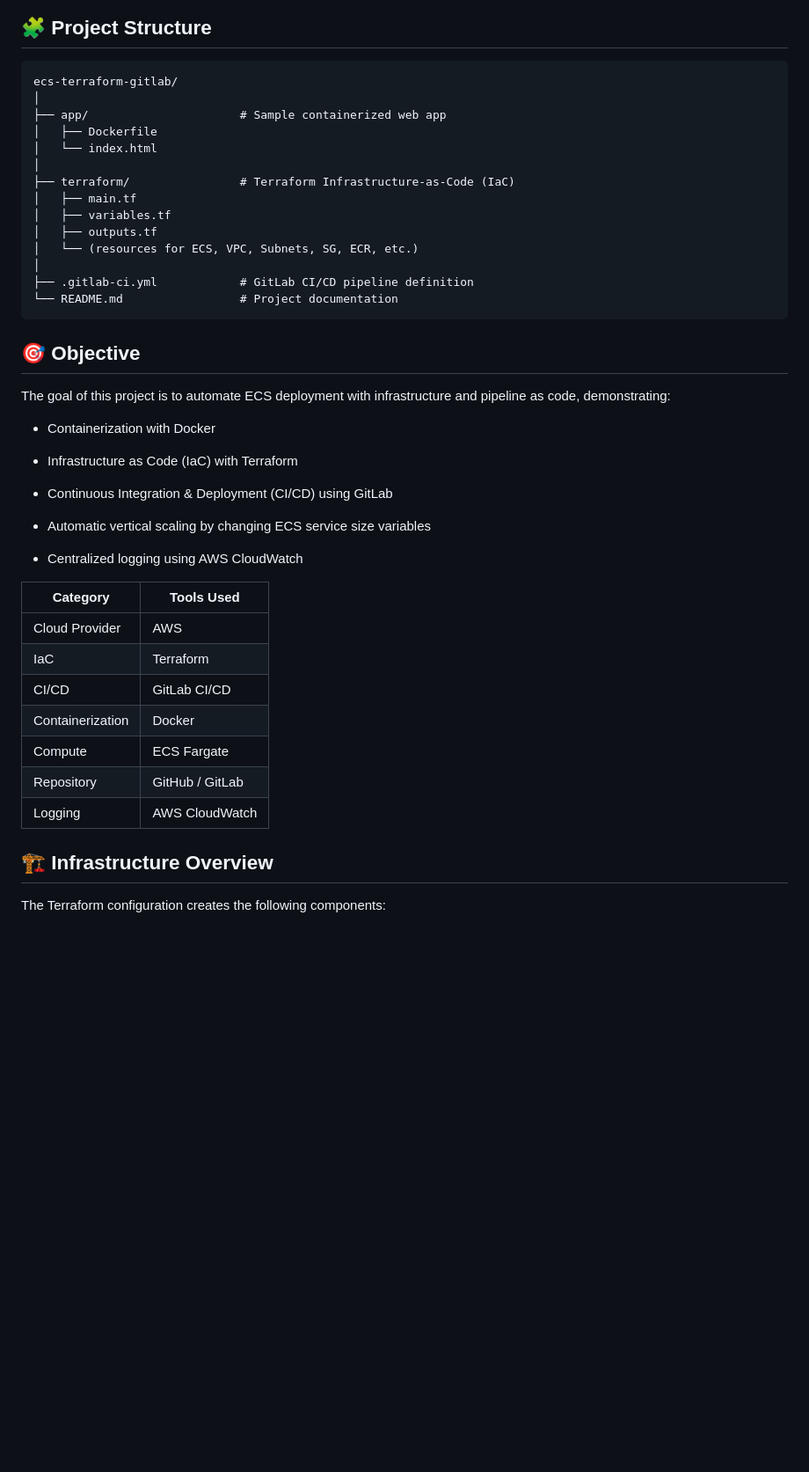
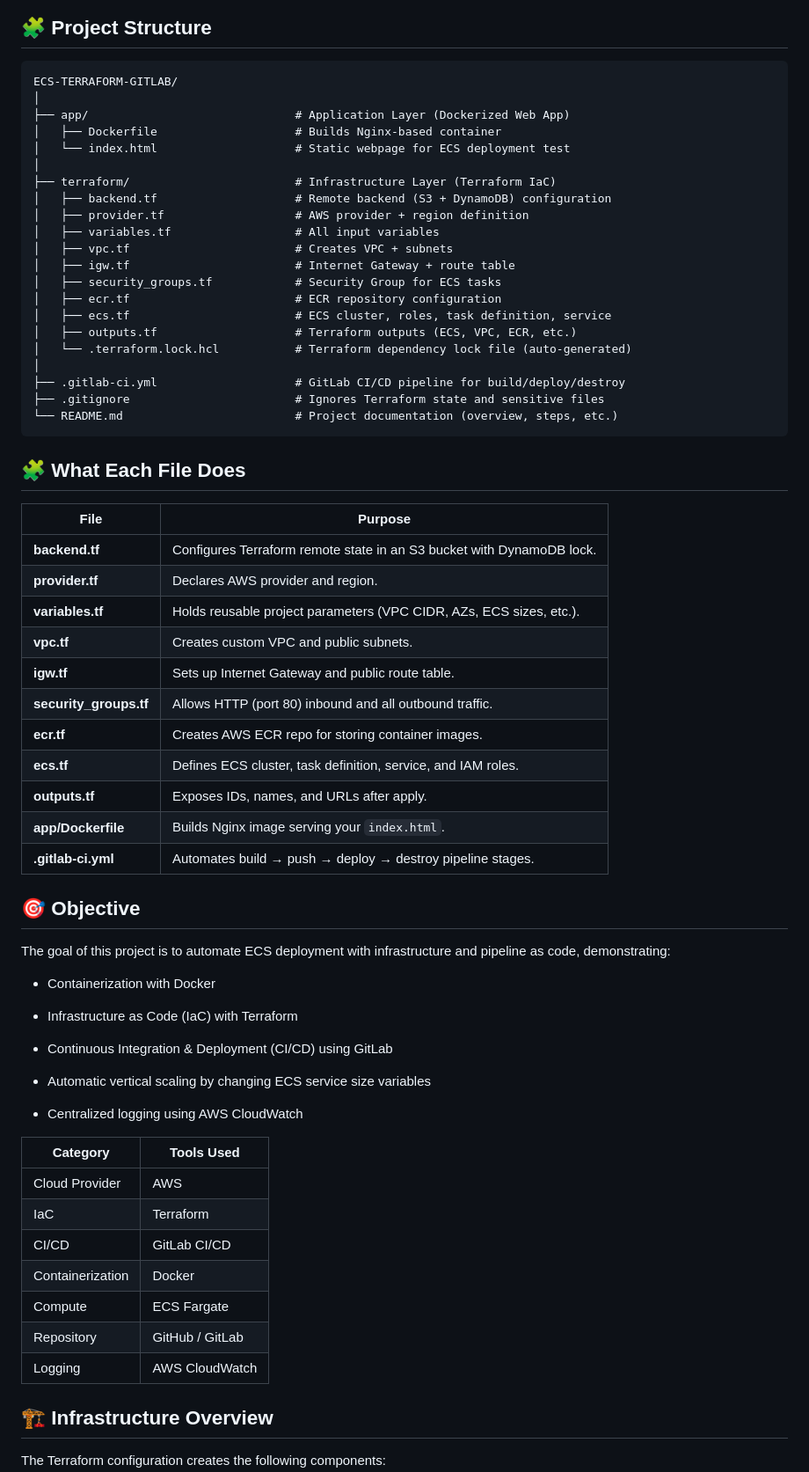
Before and after one commit to andrewferdinandus/ecs-terraform-gitlab, a Markdown page: README.md, the part around the change printed below. Shown: that part at 88% size. Rendered like a GitHub page; blank space fills up the shorter version.

````diff
--- a/README.md
+++ b/README.md
@@ -5,20 +9,44 @@ This project automates the deployment of a containerized web application to Amaz
 ## 🧩 Project Structure
 ```text
-ecs-terraform-gitlab/
+ECS-TERRAFORM-GITLAB/
 │
-├── app/                      # Sample containerized web app
-│   ├── Dockerfile
-│   └── index.html
+├── app/                              # Application Layer (Dockerized Web App)
+│   ├── Dockerfile                    # Builds Nginx-based container
+│   └── index.html                    # Static webpage for ECS deployment test
 │
-├── terraform/                # Terraform Infrastructure-as-Code (IaC)
-│   ├── main.tf
-│   ├── variables.tf
-│   ├── outputs.tf
-│   └── (resources for ECS, VPC, Subnets, SG, ECR, etc.)
+├── terraform/                        # Infrastructure Layer (Terraform IaC)
+│   ├── backend.tf                    # Remote backend (S3 + DynamoDB) configuration
+│   ├── provider.tf                   # AWS provider + region definition
+│   ├── variables.tf                  # All input variables
+│   ├── vpc.tf                        # Creates VPC + subnets
+│   ├── igw.tf                        # Internet Gateway + route table
+│   ├── security_groups.tf            # Security Group for ECS tasks
+│   ├── ecr.tf                        # ECR repository configuration
+│   ├── ecs.tf                        # ECS cluster, roles, task definition, service
+│   ├── outputs.tf                    # Terraform outputs (ECS, VPC, ECR, etc.)
+│   └── .terraform.lock.hcl           # Terraform dependency lock file (auto-generated)
 │
-├── .gitlab-ci.yml            # GitLab CI/CD pipeline definition
-└── README.md                 # Project documentation
+├── .gitlab-ci.yml                    # GitLab CI/CD pipeline for build/deploy/destroy
+├── .gitignore                        # Ignores Terraform state and sensitive files
+└── README.md                         # Project documentation (overview, steps, etc.)
 ```
+
+
+## 🧩 What Each File Does
+| File                   | Purpose                                                               |
+| ---------------------- | --------------------------------------------------------------------- |
+| **backend.tf**         | Configures Terraform remote state in an S3 bucket with DynamoDB lock. |
+| **provider.tf**        | Declares AWS provider and region.                                     |
+| **variables.tf**       | Holds reusable project parameters (VPC CIDR, AZs, ECS sizes, etc.).   |
+| **vpc.tf**             | Creates custom VPC and public subnets.                                |
+| **igw.tf**             | Sets up Internet Gateway and public route table.                      |
+| **security_groups.tf** | Allows HTTP (port 80) inbound and all outbound traffic.               |
+| **ecr.tf**             | Creates AWS ECR repo for storing container images.                    |
+| **ecs.tf**             | Defines ECS cluster, task definition, service, and IAM roles.         |
+| **outputs.tf**         | Exposes IDs, names, and URLs after apply.                             |
+| **app/Dockerfile**     | Builds Nginx image serving your `index.html`.                         |
+| **.gitlab-ci.yml**     | Automates build → push → deploy → destroy pipeline stages.            |
+
 
 
 ## 🎯 Objective
@@ -36,6 +64,7 @@ The goal of this project is to automate ECS deployment with infrastructure and p
 - Centralized logging using AWS CloudWatch
 
 
+
 | Category         | Tools Used      |
 | ---------------- | --------------- |
 | Cloud Provider   | AWS             |
@@ -45,6 +74,7 @@ The goal of this project is to automate ECS deployment with infrastructure and p
 | Compute          | ECS Fargate     |
 | Repository       | GitHub / GitLab |
 | Logging          | AWS CloudWatch  |
+
 
 
 ## 🏗️ Infrastructure Overview
````
Also changed, not shown: other parts of README.md (+40 -7 lines).
